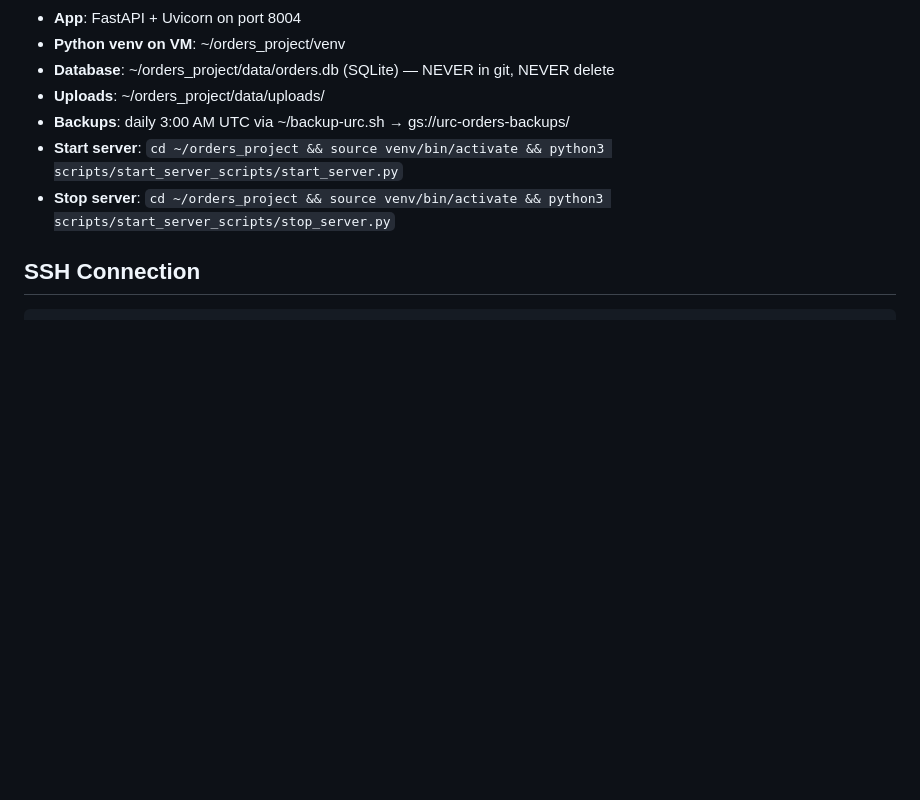
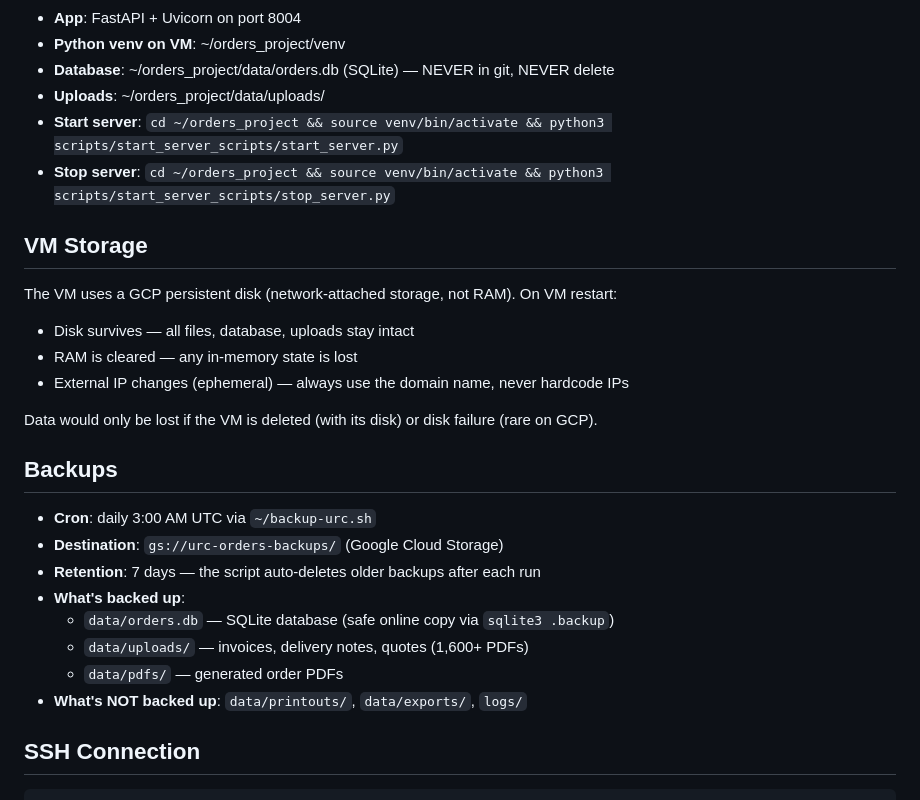
Before and after one commit to steven-cohen714-gmailcom/orders_project, a Markdown page: CLAUDE.md, the part around the change. GitHub-like rendering; blank space fills up the shorter version.

Commit message:
Add VM storage and backup details to CLAUDE.md
Co-Authored-By: Claude Opus 4.6 (1M context) <noreply@anthropic.com>

```diff
--- a/CLAUDE.md
+++ b/CLAUDE.md
@@ -17,9 +17,28 @@ URC Stores Orders Project — internal ordering system for Universal Recycling.
 - **Python venv on VM**: ~/orders_project/venv
 - **Database**: ~/orders_project/data/orders.db (SQLite) — NEVER in git, NEVER delete
 - **Uploads**: ~/orders_project/data/uploads/
-- **Backups**: daily 3:00 AM UTC via ~/backup-urc.sh → gs://urc-orders-backups/
 - **Start server**: `cd ~/orders_project && source venv/bin/activate && python3 scripts/start_server_scripts/start_server.py`
 - **Stop server**: `cd ~/orders_project && source venv/bin/activate && python3 scripts/start_server_scripts/stop_server.py`
+
+## VM Storage
+
+The VM uses a GCP persistent disk (network-attached storage, not RAM). On VM restart:
+- Disk survives — all files, database, uploads stay intact
+- RAM is cleared — any in-memory state is lost
+- External IP changes (ephemeral) — always use the domain name, never hardcode IPs
+
+Data would only be lost if the VM is deleted (with its disk) or disk failure (rare on GCP).
+
+## Backups
+
+- **Cron**: daily 3:00 AM UTC via `~/backup-urc.sh`
+- **Destination**: `gs://urc-orders-backups/` (Google Cloud Storage)
+- **Retention**: 7 days — the script auto-deletes older backups after each run
+- **What's backed up**:
+  - `data/orders.db` — SQLite database (safe online copy via `sqlite3 .backup`)
+  - `data/uploads/` — invoices, delivery notes, quotes (1,600+ PDFs)
+  - `data/pdfs/` — generated order PDFs
+- **What's NOT backed up**: `data/printouts/`, `data/exports/`, `logs/`
 
 ## SSH Connection
 
```
